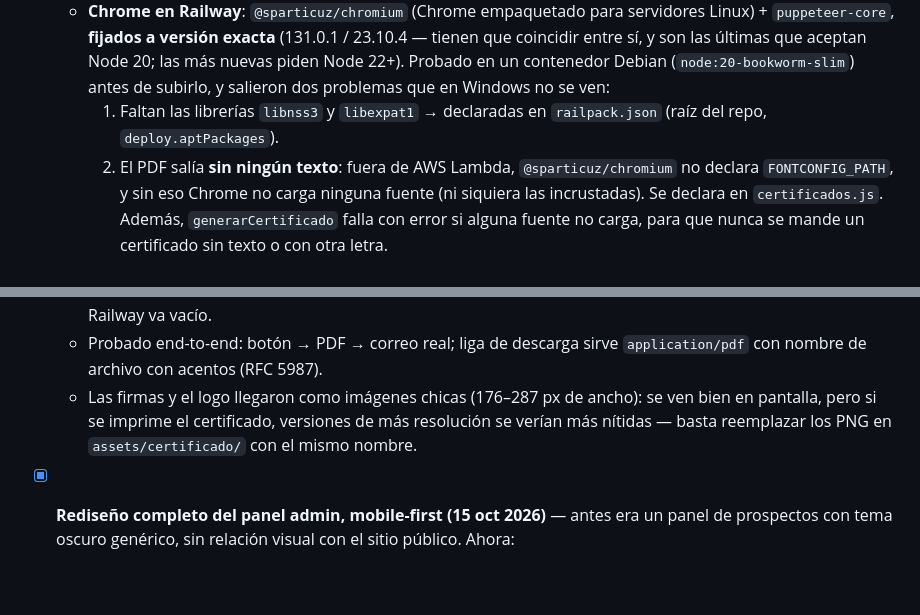
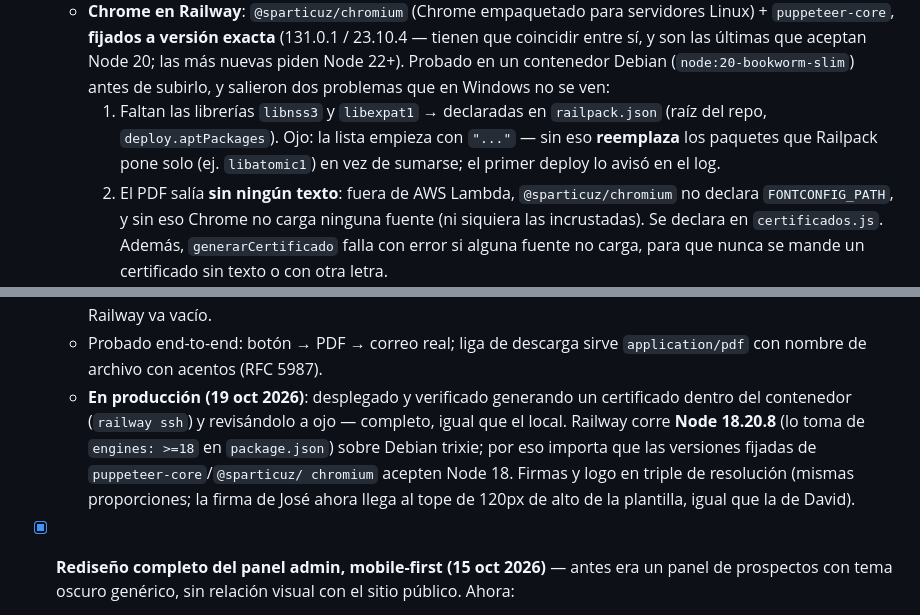
Before and after one commit to Llanas21/qa-website, a Markdown page: ESTADO.md, 2 parts joined by grey strips. Rendered like a GitHub page; blank space fills up the shorter version.

Commit message:
Documenta el deploy de certificados (Node 18 en Railway, railpack.json)
Co-Authored-By: Claude Opus 5.5 <noreply@anthropic.com>

```diff
--- a/ESTADO.md
+++ b/ESTADO.md
@@ -66,7 +66,10 @@ tiempo. Decisiones tomadas en esa conversación:
     contenedor Debian (`node:20-bookworm-slim`) antes de subirlo, y salieron
     dos problemas que en Windows no se ven:
     1. Faltan las librerías `libnss3` y `libexpat1` → declaradas en
-       `railpack.json` (raíz del repo, `deploy.aptPackages`).
+       `railpack.json` (raíz del repo, `deploy.aptPackages`). Ojo: la lista
+       empieza con `"..."` — sin eso **reemplaza** los paquetes que Railpack
+       pone solo (ej. `libatomic1`) en vez de sumarse; el primer deploy lo
+       avisó en el log.
     2. El PDF salía **sin ningún texto**: fuera de AWS Lambda,
        `@sparticuz/chromium` no declara `FONTCONFIG_PATH`, y sin eso Chrome
        no carga ninguna fuente (ni siquiera las incrustadas). Se declara en
@@ -86,10 +89,14 @@ tiempo. Decisiones tomadas en esa conversación:
     `@sparticuz` solo corre en Linux); en Railway va vacío.
   - Probado end-to-end: botón → PDF → correo real; liga de descarga sirve
     `application/pdf` con nombre de archivo con acentos (RFC 5987).
-  - Las firmas y el logo llegaron como imágenes chicas (176–287 px de
-    ancho): se ven bien en pantalla, pero si se imprime el certificado,
-    versiones de más resolución se verían más nítidas — basta reemplazar
-    los PNG en `assets/certificado/` con el mismo nombre.
+  - **En producción (19 oct 2026)**: desplegado y verificado generando un
+    certificado dentro del contenedor (`railway ssh`) y revisándolo a ojo
+    — completo, igual que el local. Railway corre **Node 18.20.8** (lo toma
+    de `engines: >=18` en `package.json`) sobre Debian trixie; por eso
+    importa que las versiones fijadas de `puppeteer-core`/`@sparticuz/
+    chromium` acepten Node 18. Firmas y logo en triple de resolución
+    (mismas proporciones; la firma de José ahora llega al tope de 120px de
+    alto de la plantilla, igual que la de David).
 
 - [x] **Rediseño completo del panel admin, mobile-first (15 oct 2026)**
   — antes era un panel de prospectos con tema oscuro genérico, sin
```
Also changed, not shown: CLAUDE.md (+1 -1 lines).
